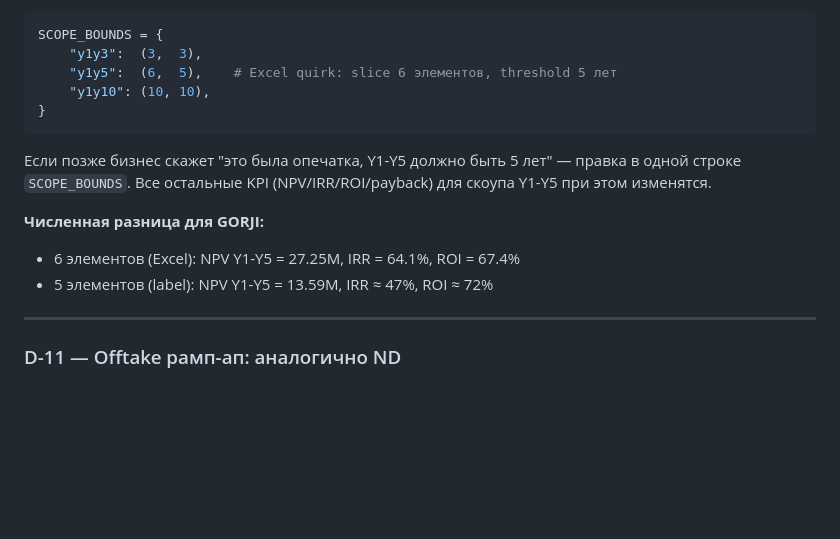
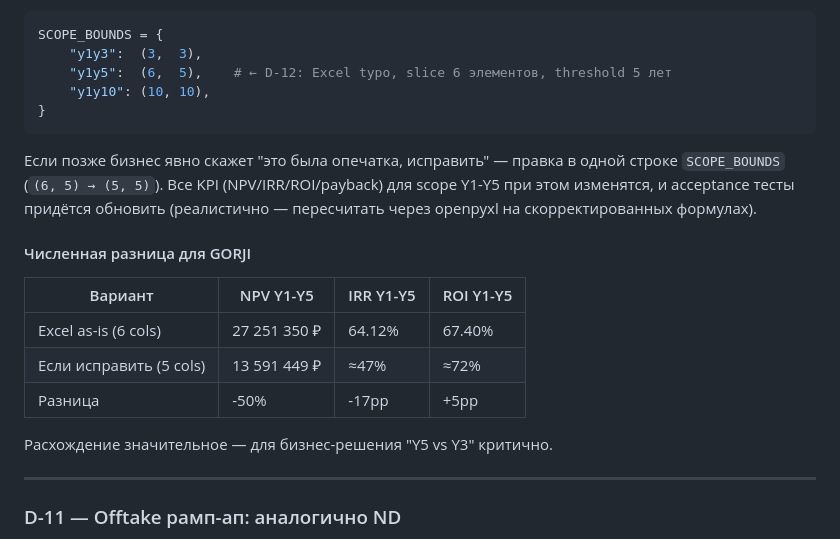
Before and after one commit to slesarev92/DB2, a Markdown page: docs/TZ_VS_EXCEL_DISCREPANCIES.md, the part around one of its changes. Rendered like a GitHub page; blank space fills up the shorter version.

````diff
--- a/docs/TZ_VS_EXCEL_DISCREPANCIES.md
+++ b/docs/TZ_VS_EXCEL_DISCREPANCIES.md
@@ -280,18 +325,25 @@ IRR: =IRR(B43:G43)
 ```python
 SCOPE_BOUNDS = {
     "y1y3":  (3,  3),
-    "y1y5":  (6,  5),    # Excel quirk: slice 6 элементов, threshold 5 лет
+    "y1y5":  (6,  5),    # ← D-12: Excel typo, slice 6 элементов, threshold 5 лет
     "y1y10": (10, 10),
 }
 ```
 
-Если позже бизнес скажет "это была опечатка, Y1-Y5 должно быть 5 лет" —
-правка в одной строке `SCOPE_BOUNDS`. Все остальные KPI (NPV/IRR/ROI/payback)
-для скоупа Y1-Y5 при этом изменятся.
+Если позже бизнес явно скажет "это была опечатка, исправить" — правка
+в одной строке `SCOPE_BOUNDS` (`(6, 5) → (5, 5)`). Все KPI (NPV/IRR/ROI/payback)
+для scope Y1-Y5 при этом изменятся, и acceptance тесты придётся обновить
+(реалистично — пересчитать через openpyxl на скорректированных формулах).
 
-**Численная разница для GORJI:**
-- 6 элементов (Excel): NPV Y1-Y5 = 27.25M, IRR = 64.1%, ROI = 67.4%
-- 5 элементов (label): NPV Y1-Y5 = 13.59M, IRR ≈ 47%, ROI ≈ 72%
+#### Численная разница для GORJI
+
+| Вариант | NPV Y1-Y5 | IRR Y1-Y5 | ROI Y1-Y5 |
+|---------|-----------|-----------|-----------|
+| Excel as-is (6 cols) | 27 251 350 ₽ | 64.12% | 67.40% |
+| Если исправить (5 cols) | 13 591 449 ₽ | ≈47% | ≈72% |
+| Разница | -50% | -17pp | +5pp |
+
+Расхождение значительное — для бизнес-решения "Y5 vs Y3" критично.
 
 ---
 
````
Also changed, not shown: other parts of docs/TZ_VS_EXCEL_DISCREPANCIES.md (+66 -21 lines).
